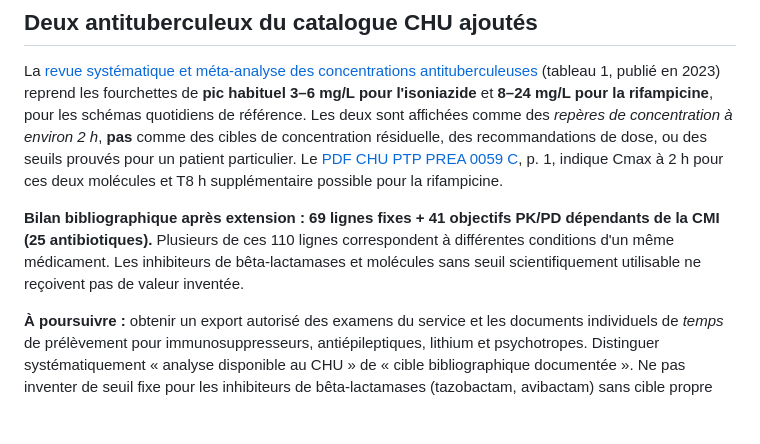
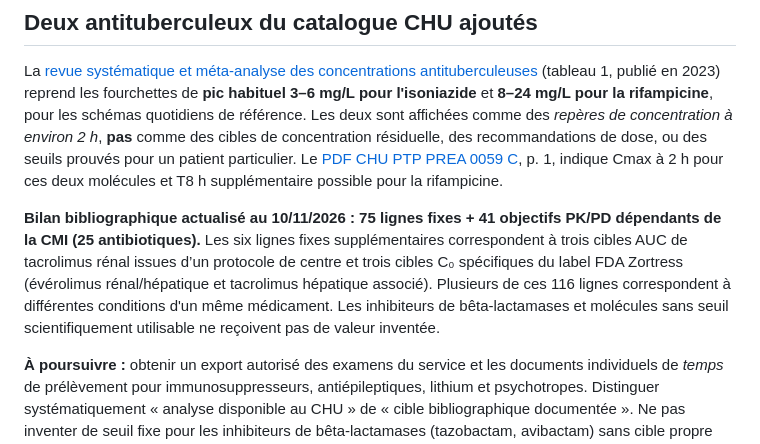
Before and after one commit to rberrah/rberrah.github.io, a Markdown page: docs/tdm-mic-consensus-2026.md, the part around the change. Rendered like a GitHub page; blank space fills up the shorter version.

Commit message:
docs(tdm): reconcile 75 fixed targets plus 41 MIC-dependent contexts after regulatory/AUC expansion

```diff
--- a/docs/tdm-mic-consensus-2026.md
+++ b/docs/tdm-mic-consensus-2026.md
@@ -29,6 +29,6 @@ Les fiches de laboratoire, formulaires de prescription et pages de dosage ne son
 
 La [revue systématique et méta-analyse des concentrations antituberculeuses](https://pmc.ncbi.nlm.nih.gov/articles/PMC10622255/) (tableau 1, publié en 2023) reprend les fourchettes de **pic habituel** **3–6 mg/L pour l'isoniazide** et **8–24 mg/L pour la rifampicine**, pour les schémas quotidiens de référence. Les deux sont affichées comme des *repères de concentration à environ 2 h*, **pas** comme des cibles de concentration résiduelle, des recommandations de dose, ou des seuils prouvés pour un patient particulier. Le [PDF CHU PTP PREA 0059 C](https://chu-limoges.manuelprelevement.fr/DocumentNew.aspx?idDoc=41157), p. 1, indique Cmax à 2 h pour ces deux molécules et T8 h supplémentaire possible pour la rifampicine.
 
-**Bilan bibliographique après extension : 69 lignes fixes + 41 objectifs PK/PD dépendants de la CMI (25 antibiotiques).** Plusieurs de ces 110 lignes correspondent à différentes conditions d'un même médicament. Les inhibiteurs de bêta-lactamases et molécules sans seuil scientifiquement utilisable ne reçoivent pas de valeur inventée.
+**Bilan bibliographique actualisé au 10/11/2026 : 75 lignes fixes + 41 objectifs PK/PD dépendants de la CMI (25 antibiotiques).** Les six lignes fixes supplémentaires correspondent à trois cibles AUC de tacrolimus rénal issues d’un protocole de centre et trois cibles C₀ spécifiques du label FDA Zortress (évérolimus rénal/hépatique et tacrolimus hépatique associé). Plusieurs de ces 116 lignes correspondent à différentes conditions d'un même médicament. Les inhibiteurs de bêta-lactamases et molécules sans seuil scientifiquement utilisable ne reçoivent pas de valeur inventée.
 
 **À poursuivre :** obtenir un export autorisé des examens du service et les documents individuels de *temps* de prélèvement pour immunosuppresseurs, antiépileptiques, lithium et psychotropes. Distinguer systématiquement « analyse disponible au CHU » de « cible bibliographique documentée ». Ne pas inventer de seuil fixe pour les inhibiteurs de bêta-lactamases (tazobactam, avibactam) sans cible propre vérifiée.
```
